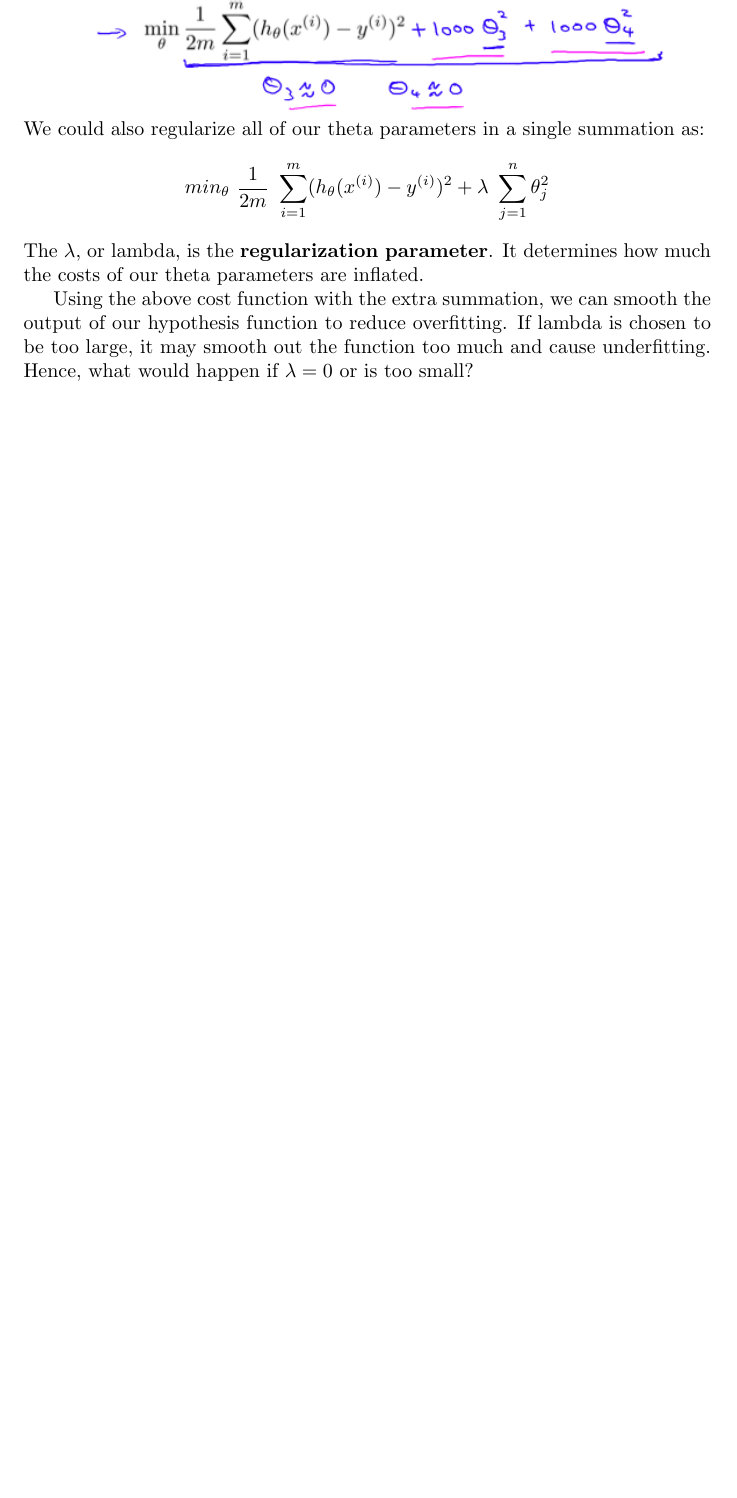
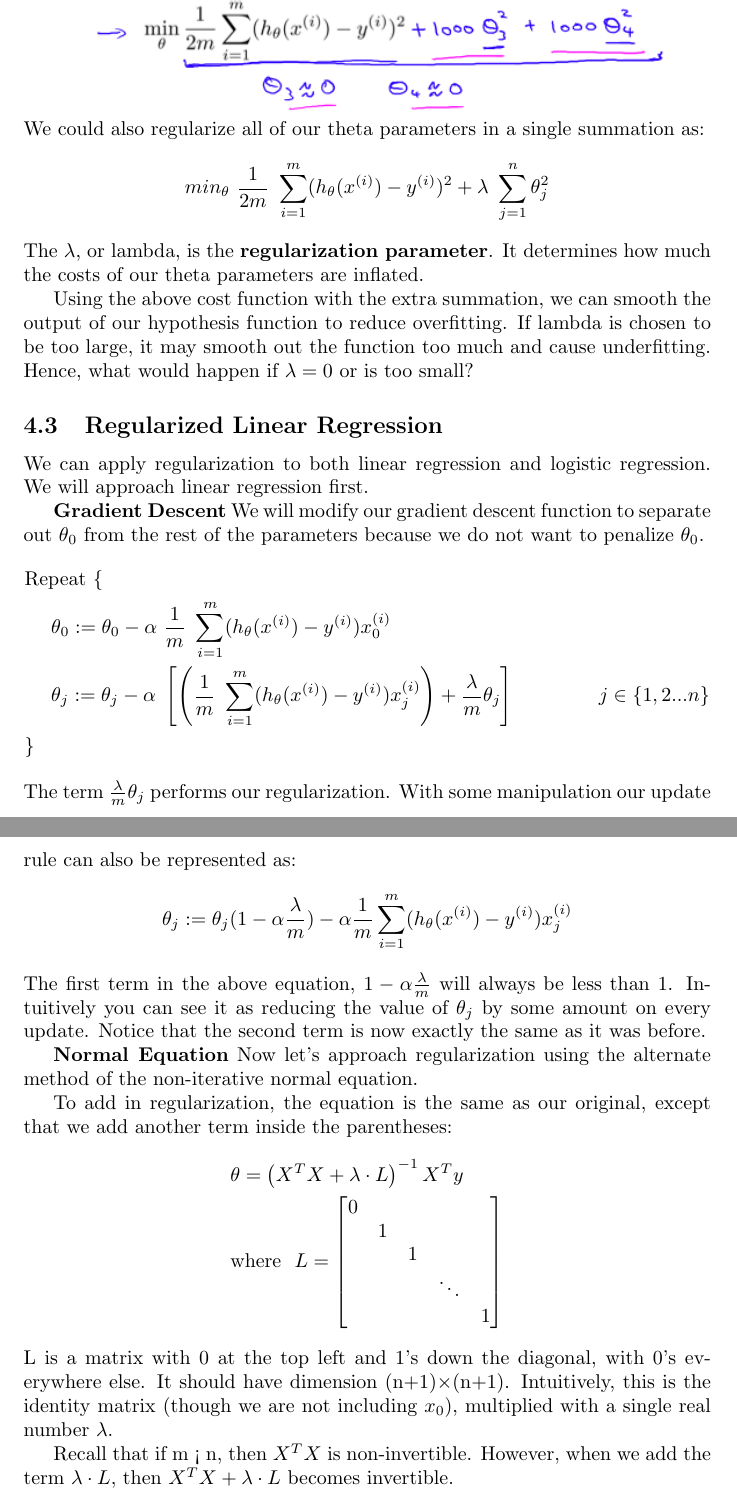
Before and after one commit to KhoaHoangViet/Coursera-AndrewNg-MachineLearning, a LaTeX document (Week3/Lecture-note/week3.tex): part of page 9 of 9 before the commit and two parts of pages 9 and 10 of 10 after it, the two joined at a grey line, cut so that both start at the same text, the shorter picture padded with empty space. Compiled offline with pdfLaTeX.

Commit message:
Regularized Linear Regression's note

```diff
--- a/Week3/Lecture-note/week3.tex
+++ b/Week3/Lecture-note/week3.tex
@@ -2,7 +2,7 @@
 \usepackage{amsmath}
 \usepackage{amsfonts}
 \usepackage{graphicx}
-\usepackage[utf8]{inputenc}
+\usepackage[utf8x]{inputenc}
 
 \usepackage{listings}
 \usepackage{color}
@@ -278,4 +278,38 @@ The $\lambda$, or lambda, is the \textbf{regularization parameter}. It determine
 
 Using the above cost function with the extra summation, we can smooth the output of our hypothesis function to reduce overfitting. If lambda is chosen to be too large, it may smooth out the function too much and cause underfitting. Hence, what would happen if $\lambda = 0$ or is too small?
 
+\subsection{Regularized Linear Regression}
+We can apply regularization to both linear regression and logistic regression. We will approach linear regression first.
+
+\textbf{Gradient Descent}
+We will modify our gradient descent function to separate out $\theta_0$ from the rest of the parameters because we do not want to penalize $\theta_0$.
+\begin{align*}
+	& \text{Repeat}\ \lbrace \\
+	& \ \ \ \ \theta_0 := \theta_0 - \alpha\ \frac{1}{m}\ \sum_{i=1}^m (h_\theta(x^{(i)}) - y^{(i)})x_0^{(i)} \\
+	& \ \ \ \ \theta_j := \theta_j - \alpha\ \left[ \left( \frac{1}{m}\ \sum_{i=1}^m (h_\theta(x^{(i)}) - y^{(i)})x_j^{(i)} \right) + \frac{\lambda}{m}\theta_j \right] &\ \ \ \ \ \ \ \ \ \ j \in \lbrace 1,2...n\rbrace\\
+	& \rbrace
+\end{align*}
+The term $\frac{\lambda}{m}\theta_j$ performs our regularization. With some manipulation our update rule can also be represented as:
+$$\theta_j := \theta_j(1 - \alpha\frac{\lambda}{m}) - \alpha\frac{1}{m}\sum_{i=1}^m(h_\theta(x^{(i)}) - y^{(i)})x_j^{(i)}$$
+The first term in the above equation, $1 - \alpha\frac{\lambda}{m}$ will always be less than 1. Intuitively you can see it as reducing the value of $\theta_j$ by some amount on every update. Notice that the second term is now exactly the same as it was before.
+
+\textbf{Normal Equation}
+Now let's approach regularization using the alternate method of the non-iterative normal equation.
+
+To add in regularization, the equation is the same as our original, except that we add another term inside the parentheses:
+\begin{align*}
+	& \theta = \left( X^TX + \lambda \cdot L \right)^{-1} X^Ty \\
+	& \text{where}\ \ L =
+		\begin{bmatrix}
+			0 & & & & \\
+			& 1 & & & \\
+			& & 1 & & \\
+			& & & \ddots & \\
+			& & & & 1 \\
+		\end{bmatrix}
+\end{align*}
+L is a matrix with 0 at the top left and 1's down the diagonal, with 0's everywhere else. It should have dimension (n+1)×(n+1). Intuitively, this is the identity matrix (though we are not including $x_0$), multiplied with a single real number $\lambda$.
+
+Recall that if m < n, then $X^TX$ is non-invertible. However, when we add the term $\lambda \cdot L$, then $X^TX + \lambda \cdot L$ becomes invertible.
+
 \end{document}
```
Also changed, not shown: Week3/Lecture-note/week3.pdf.
